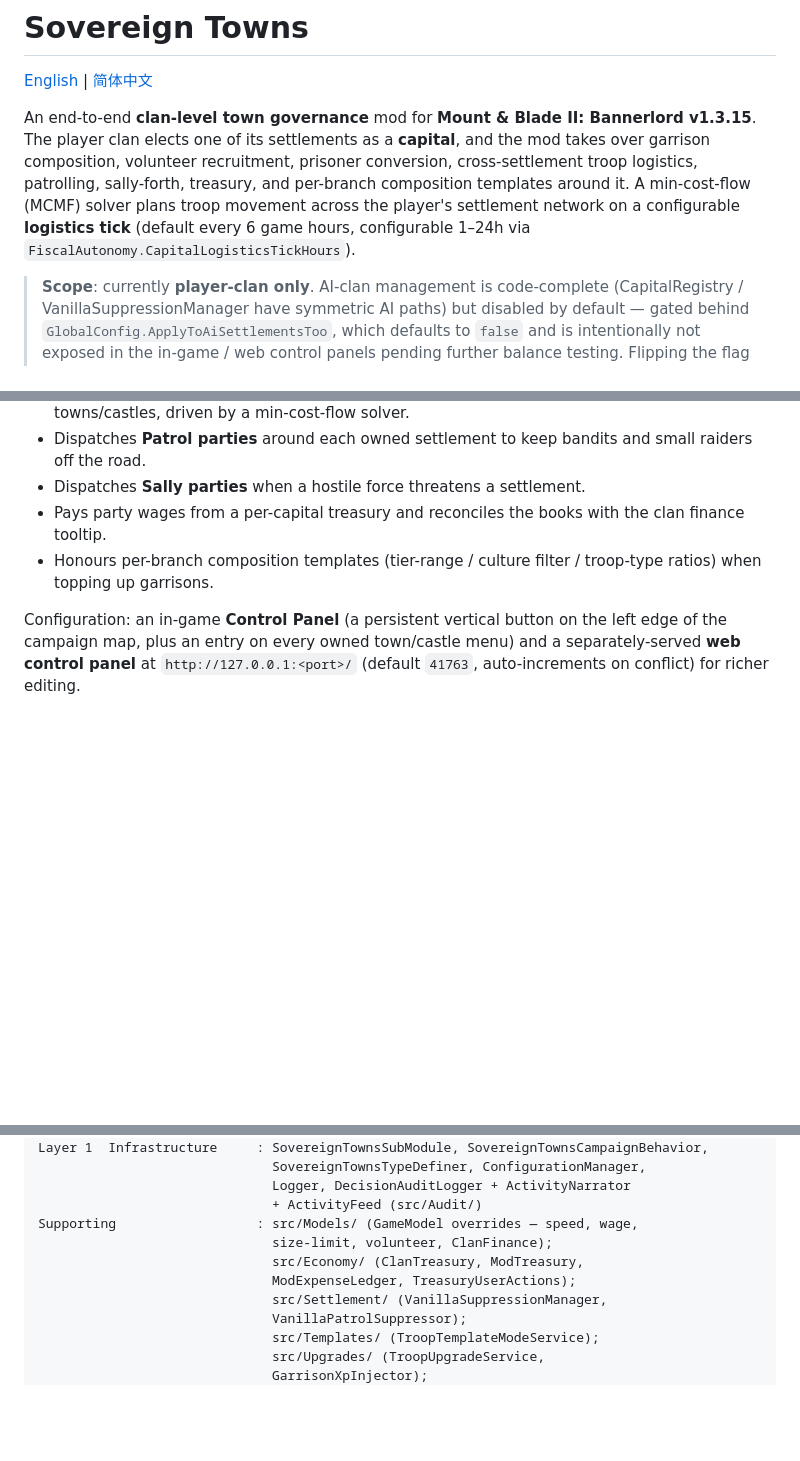
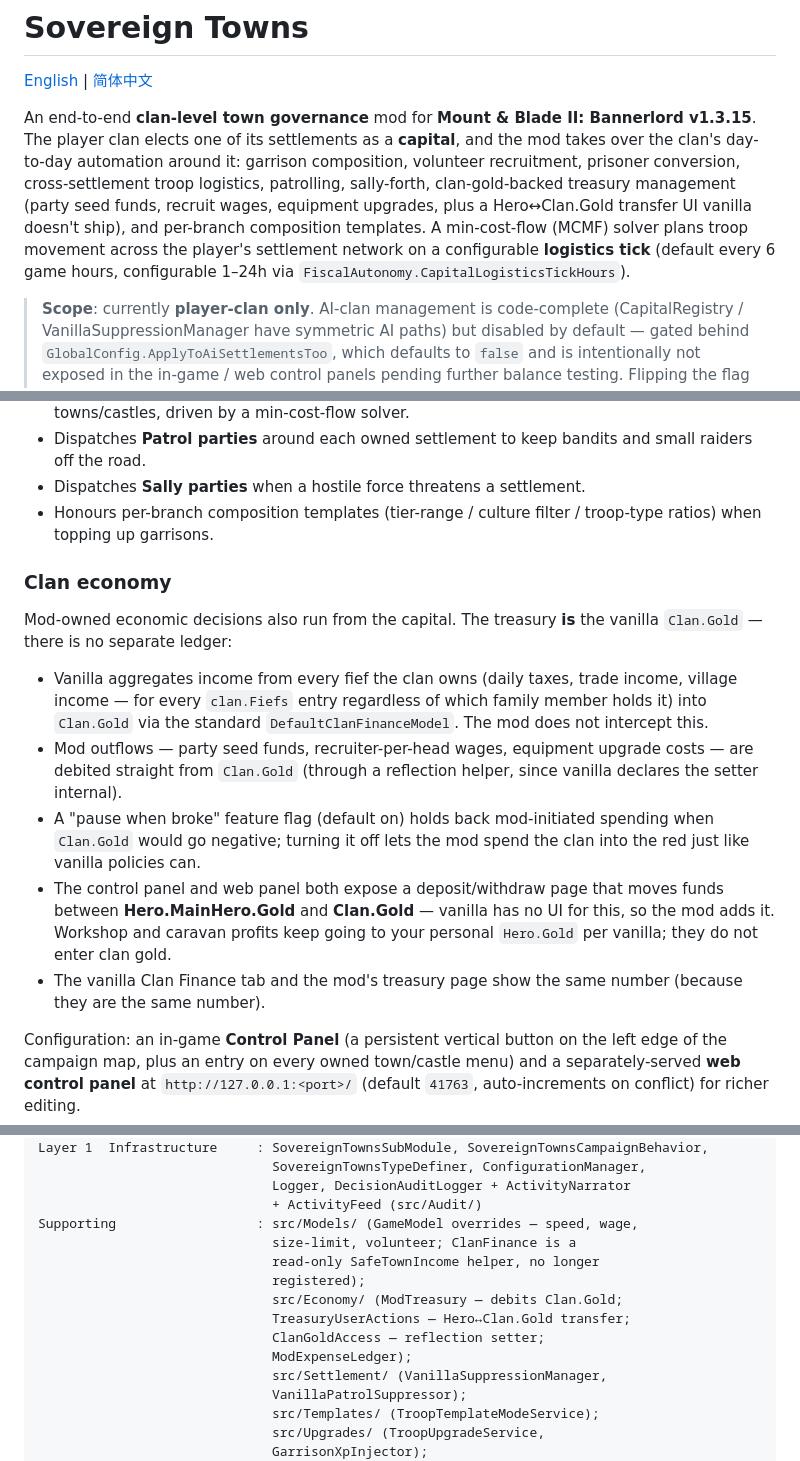
Before and after one commit to Mintapril/SovereignTowns, a Markdown page: README.md, 3 parts joined by grey strips. Rendered like a GitHub page; blank space fills up the shorter version.

```diff
--- a/README.md
+++ b/README.md
@@ -4,12 +4,15 @@
 
 An end-to-end **clan-level town governance** mod for
 **Mount & Blade II: Bannerlord v1.3.15**. The player clan elects one of
-its settlements as a **capital**, and the mod takes over garrison
-composition, volunteer recruitment, prisoner conversion, cross-settlement
-troop logistics, patrolling, sally-forth, treasury, and per-branch
-composition templates around it. A min-cost-flow (MCMF) solver plans
-troop movement across the player's settlement network on a configurable
-**logistics tick** (default every 6 game hours, configurable 1–24h via
+its settlements as a **capital**, and the mod takes over the clan's
+day-to-day automation around it: garrison composition, volunteer
+recruitment, prisoner conversion, cross-settlement troop logistics,
+patrolling, sally-forth, clan-gold-backed treasury management (party
+seed funds, recruit wages, equipment upgrades, plus a Hero↔Clan.Gold
+transfer UI vanilla doesn't ship), and per-branch composition
+templates. A min-cost-flow (MCMF) solver plans troop movement across
+the player's settlement network on a configurable **logistics tick**
+(default every 6 game hours, configurable 1–24h via
 `FiscalAutonomy.CapitalLogisticsTickHours`).
 
 > **Scope**: currently **player-clan only**. AI-clan management is
@@ -48,10 +51,31 @@ automatically:
 - Dispatches **Patrol parties** around each owned settlement to keep bandits
   and small raiders off the road.
 - Dispatches **Sally parties** when a hostile force threatens a settlement.
-- Pays party wages from a per-capital treasury and reconciles the books with
-  the clan finance tooltip.
 - Honours per-branch composition templates (tier-range / culture filter /
   troop-type ratios) when topping up garrisons.
+
+### Clan economy
+
+Mod-owned economic decisions also run from the capital. The treasury **is**
+the vanilla `Clan.Gold` — there is no separate ledger:
+
+- Vanilla aggregates income from every fief the clan owns (daily taxes,
+  trade income, village income — for every `clan.Fiefs` entry regardless of
+  which family member holds it) into `Clan.Gold` via the standard
+  `DefaultClanFinanceModel`. The mod does not intercept this.
+- Mod outflows — party seed funds, recruiter-per-head wages, equipment
+  upgrade costs — are debited straight from `Clan.Gold` (through a
+  reflection helper, since vanilla declares the setter internal).
+- A "pause when broke" feature flag (default on) holds back mod-initiated
+  spending when `Clan.Gold` would go negative; turning it off lets the mod
+  spend the clan into the red just like vanilla policies can.
+- The control panel and web panel both expose a deposit/withdraw page that
+  moves funds between **Hero.MainHero.Gold** and **Clan.Gold** — vanilla
+  has no UI for this, so the mod adds it. Workshop and caravan profits keep
+  going to your personal `Hero.Gold` per vanilla; they do not enter clan
+  gold.
+- The vanilla Clan Finance tab and the mod's treasury page show the same
+  number (because they are the same number).
 
 Configuration: an in-game **Control Panel** (a persistent vertical button
 on the left edge of the campaign map, plus an entry on every owned
@@ -202,9 +226,13 @@ Layer 1  Infrastructure     : SovereignTownsSubModule, SovereignTownsCampaignBeh
                               Logger, DecisionAuditLogger + ActivityNarrator
                               + ActivityFeed (src/Audit/)
 Supporting                  : src/Models/ (GameModel overrides — speed, wage,
-                              size-limit, volunteer, ClanFinance);
-                              src/Economy/ (ClanTreasury, ModTreasury,
-                              ModExpenseLedger, TreasuryUserActions);
+                              size-limit, volunteer; ClanFinance is a
+                              read-only SafeTownIncome helper, no longer
+                              registered);
+                              src/Economy/ (ModTreasury — debits Clan.Gold;
+                              TreasuryUserActions — Hero↔Clan.Gold transfer;
+                              ClanGoldAccess — reflection setter;
+                              ModExpenseLedger);
                               src/Settlement/ (VanillaSuppressionManager,
                               VanillaPatrolSuppressor);
                               src/Templates/ (TroopTemplateModeService);
```
Also changed, not shown: README.zh-CN.md (+32 -7 lines).
